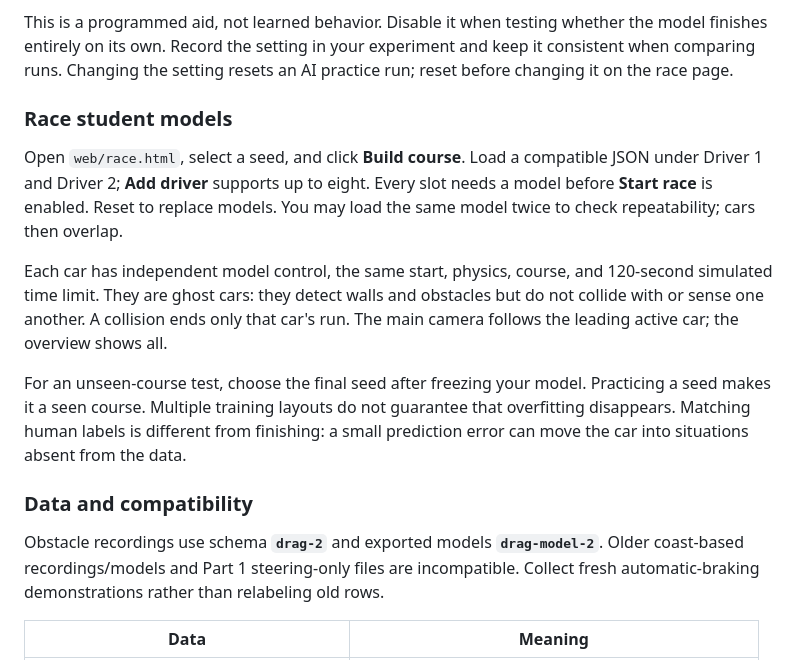
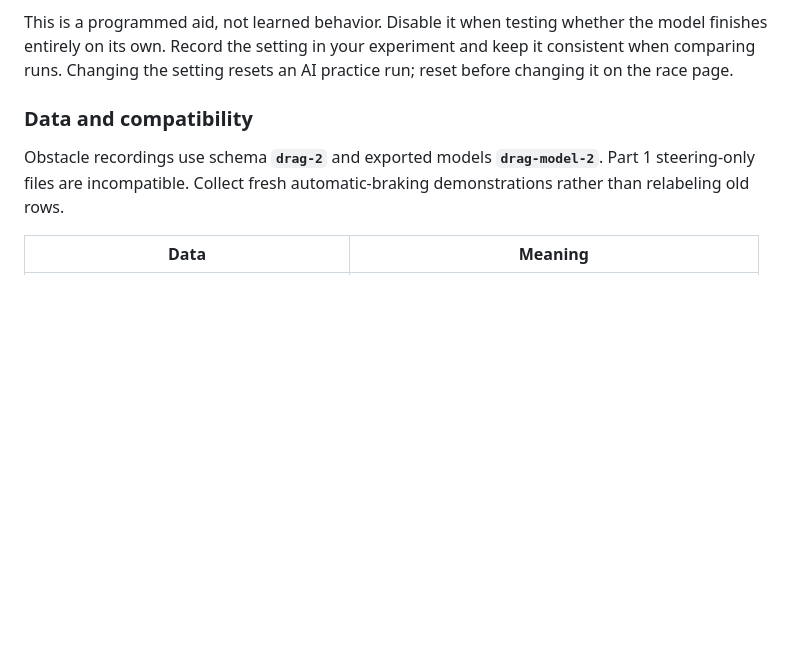
Before and after one commit to JoshuaIsaiahChavez/driving-school, a Markdown page: README.md, the part around the change. GitHub-like rendering; blank space fills up the shorter version.

Commit message:
Remove racing student models section from README
Removed section on racing student models from README.

```diff
--- a/README.md
+++ b/README.md
@@ -178,27 +178,12 @@ the model finishes entirely on its own. Record the setting in your experiment
 and keep it consistent when comparing runs. Changing the setting resets an AI
 practice run; reset before changing it on the race page.
 
-### Race student models
 
-Open `web/race.html`, select a seed, and click **Build course**. Load a compatible
-JSON under Driver 1 and Driver 2; **Add driver** supports up to eight. Every slot
-needs a model before **Start race** is enabled. Reset to replace models. You may
-load the same model twice to check repeatability; cars then overlap.
-
-Each car has independent model control, the same start, physics, course, and
-120-second simulated time limit. They are ghost cars: they detect walls and
-obstacles but do not collide with or sense one another. A collision ends only that
-car's run. The main camera follows the leading active car; the overview shows all.
-
-For an unseen-course test, choose the final seed after freezing your model.
-Practicing a seed makes it a seen course. Multiple training layouts do not guarantee
-that overfitting disappears. Matching human labels is different from finishing:
-a small prediction error can move the car into situations absent from the data.
 
 ### Data and compatibility
 
 Obstacle recordings use schema **`drag-2`** and exported models **`drag-model-2`**.
-Older coast-based recordings/models and Part 1 steering-only files are incompatible.
+Part 1 steering-only files are incompatible.
 Collect fresh automatic-braking demonstrations rather than relabeling old rows.
 
 | Data | Meaning |
```
